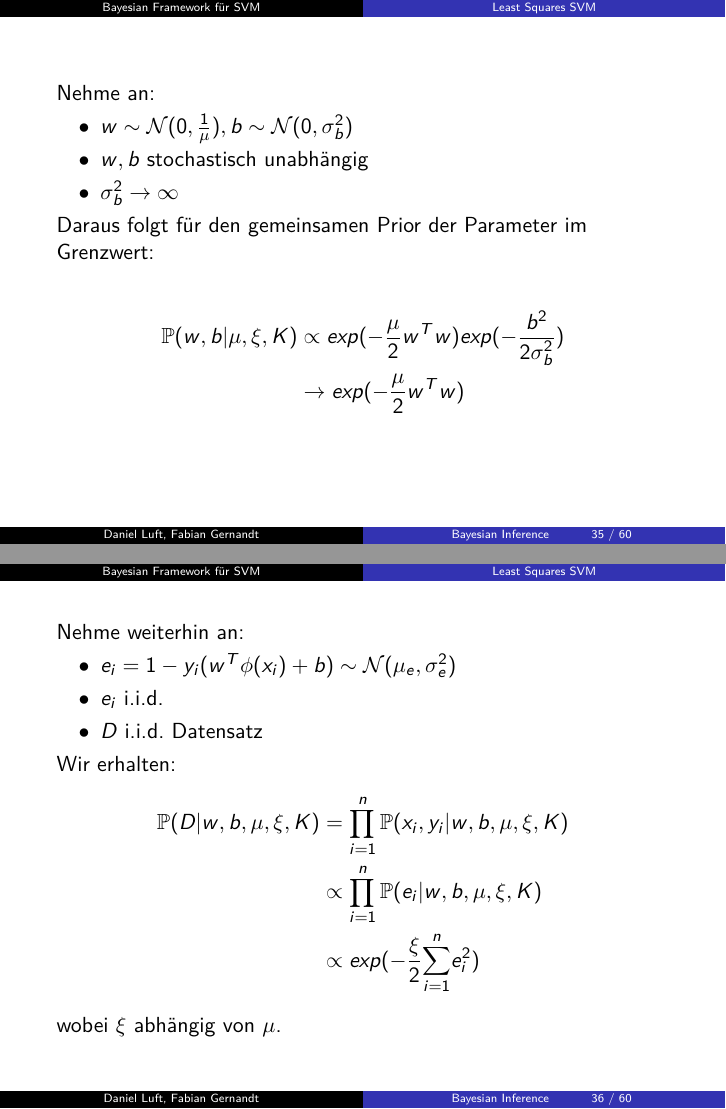
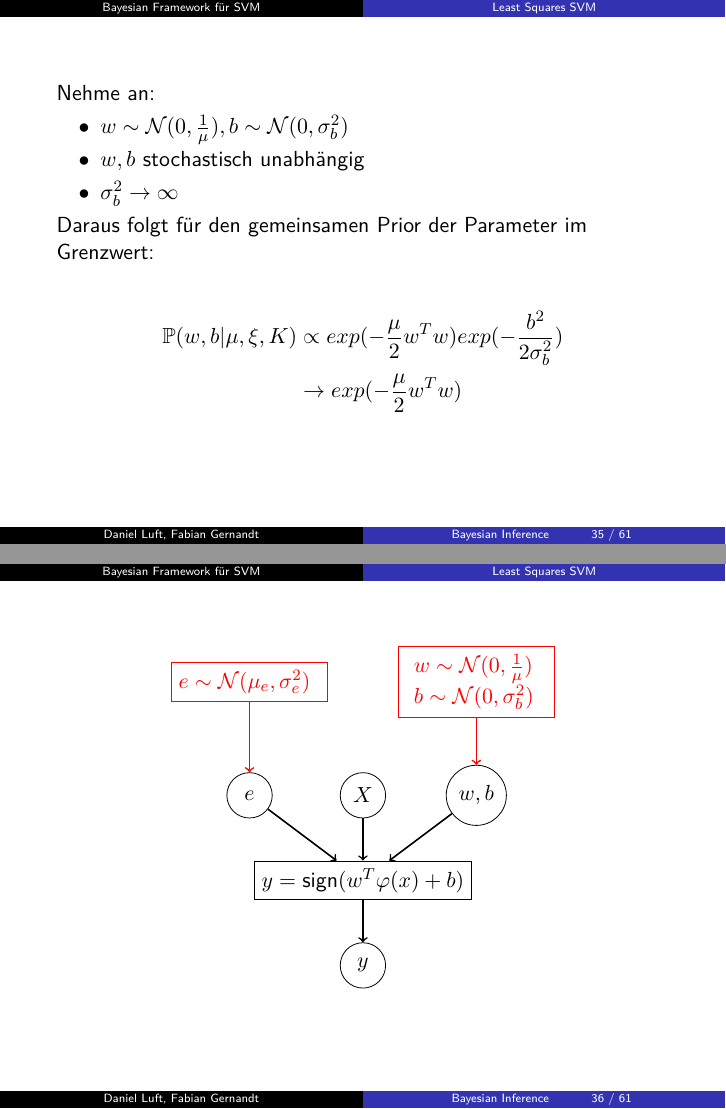
Before and after one commit to LuftDaniel/Bayesian-Inference, LaTeX slides (Vortrag.tex): pages 40 and 41 of 65 before the commit and pages 40 and 41 of 66 after it, joined at a grey line. Compiled offline with pdfLaTeX.

Commit message:
Add files via upload

```diff
--- a/Vortrag.tex
+++ b/Vortrag.tex
@@ -1,4 +1,5 @@
 \documentclass{beamer}
+\usefonttheme[onlymath]{serif}
 \usetheme{Frankfurt}
 %\setbeamercovered{transparent}
 %\beamertemplatenavigationsymbolsempty
@@ -640,6 +642,28 @@ Daraus folgt für den gemeinsamen Prior der Parameter im Grenzwert:
 
 \end{frame}
 
+\begin{frame}
+\centering
+	\begin{tikzpicture}
+		\tikzstyle{sum} = [draw, circle, minimum size=0.8cm, node distance=1.75cm]
+		\tikzstyle{block} = [draw, rectangle, minimum width = 2.75cm, minimum height = 0.5cm]
+		\node [sum] (y) at (2,-3) {$y$};
+		\node [sum] (eps) at (0,0) {$e$};
+		\node [sum] (X) at (2,0) {$X$};
+		\node [sum] (w) at (4,0) {$w,b$};
+		\node [block, fill=white] (M) at (2, -1.5) {$y = \text{sign}(w^T \varphi(x) + b)$};
+		\node [block, red, text width=2.5cm] (lambda) at (0,2) {$e \sim \mathcal{N}(\mu_e,\sigma_e^2)$};
+		\node [red, block, text width=2.2cm] (alpha) at (4,2) {$w \sim \mathcal{N}(0,\frac{1}{\mu})$\\ $b \sim \mathcal{N}(0,\sigma^2_b)$};
+
+		\draw[->,thick] (eps) -- (M);
+		\draw[->,thick] (w) -- (M);
+		\draw[->,thick] (X) -- (M);
+		\draw[->,thick] (M) -- (y);
+		%\draw[->,thick] (X) -- (y) node[block, midway, fill=white] {$y = Xw+\varepsilon$};
+		\draw[->,thick, red] (lambda) -- (eps);
+		\draw[red,->,thick] (alpha) -- (w);
+	\end{tikzpicture}
+\end{frame}
 
 \begin{frame}
 
@@ -655,7 +679,7 @@ Wir erhalten:
 \begin{align}
 \mathbb{P}(D \vert w,b, \mu, \xi, K) & = \prod_{i=1}^{n}\mathbb{P}(x_i,y_i \vert w,b, \mu, \xi, K) \\
 & \propto \prod_{i=1}^{n}\mathbb{P}(e_i\vert w,b, \mu, \xi, K) \\
-& \propto exp(-\frac{\xi}{2}\underset{i=1}{\overset{n}{\sum}}e_i^2)
+& \propto \exp(-\frac{\xi}{2}\underset{i=1}{\overset{n}{\sum}}e_i^2)
 \end{align}
 wobei $\xi$ abhängig von $\mu$.
 
```
Also changed, not shown: Vortrag.tex (15 more changed lines).
